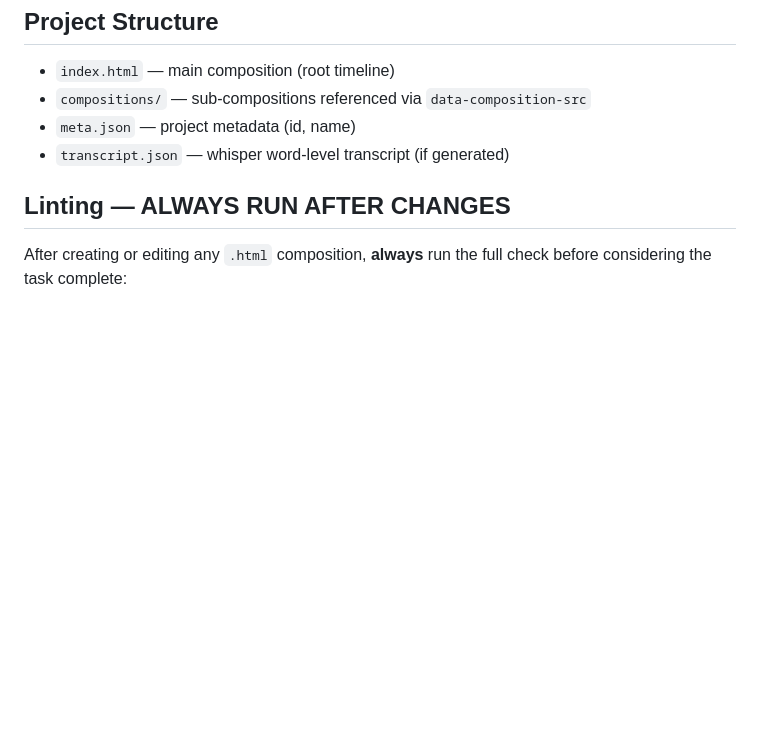
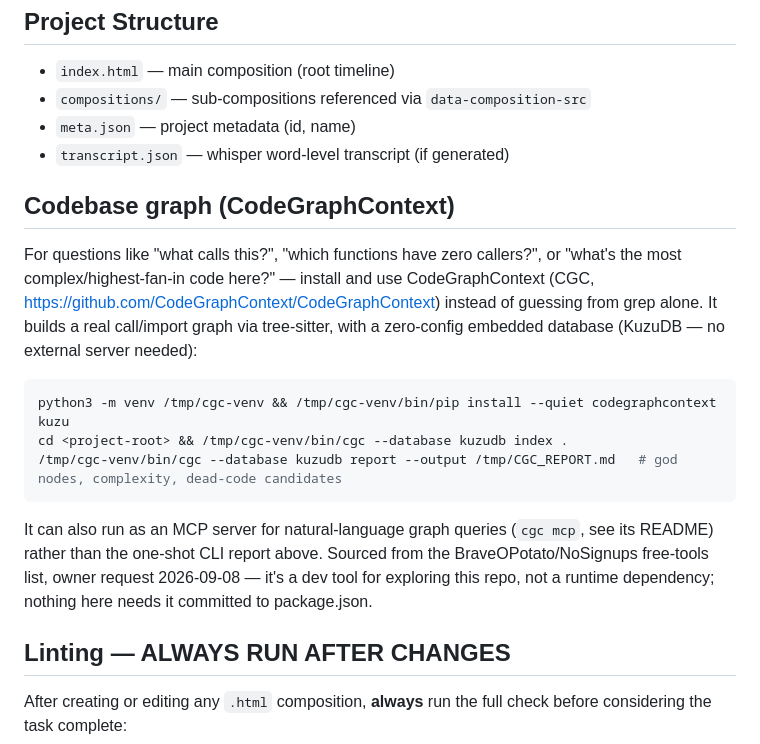
Before and after one commit to takrun00-hue/afghanfollower-videos, a Markdown page: CLAUDE.md, the part around the change. Drawn GitHub-style; blank space fills up the shorter version.

Commit message:
docs: document CodeGraphContext for future codebase exploration
Owner pointed at BraveOPotato/NoSignups and asked for a genuinely
useful tool to install for this project — CodeGraphContext (CGC) is
explicitly built to help AI assistants understand a codebase (tagged
ai-tool/llm-tool/codebase-mapper, 4.2k stars). Installed and tested
live in this session: pip install codegraphcontext + kuzu (its
zero-config embedded backend, no Neo4j/Docker needed), then
'cgc index .' indexed this repo in ~44s (898 functions, 29 classes,
7760 call edges) and 'cgc report' produced a real god-nodes/complexity/
dead-code report. Documented here so a future session in this repo can
reach for it instead of grep alone for call-graph-shaped questions.

````diff
--- a/CLAUDE.md
+++ b/CLAUDE.md
@@ -150,6 +150,18 @@ https://hyperframes.heygen.com/llms.txt
 - `meta.json` — project metadata (id, name)
 - `transcript.json` — whisper word-level transcript (if generated)
 
+## Codebase graph (CodeGraphContext)
+
+For questions like "what calls this?", "which functions have zero callers?", or "what's the most complex/highest-fan-in code here?" — install and use CodeGraphContext (CGC, https://github.com/CodeGraphContext/CodeGraphContext) instead of guessing from grep alone. It builds a real call/import graph via tree-sitter, with a zero-config embedded database (KuzuDB — no external server needed):
+
+```bash
+python3 -m venv /tmp/cgc-venv && /tmp/cgc-venv/bin/pip install --quiet codegraphcontext kuzu
+cd <project-root> && /tmp/cgc-venv/bin/cgc --database kuzudb index .
+/tmp/cgc-venv/bin/cgc --database kuzudb report --output /tmp/CGC_REPORT.md   # god nodes, complexity, dead-code candidates
+```
+
+It can also run as an MCP server for natural-language graph queries (`cgc mcp`, see its README) rather than the one-shot CLI report above. Sourced from the BraveOPotato/NoSignups free-tools list, owner request 2026-09-08 — it's a dev tool for exploring this repo, not a runtime dependency; nothing here needs it committed to package.json.
+
 ## Linting — ALWAYS RUN AFTER CHANGES
 
 After creating or editing any `.html` composition, **always** run the full check before considering the task complete:
````
